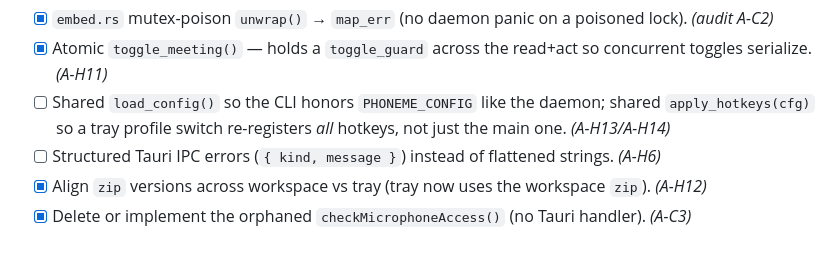
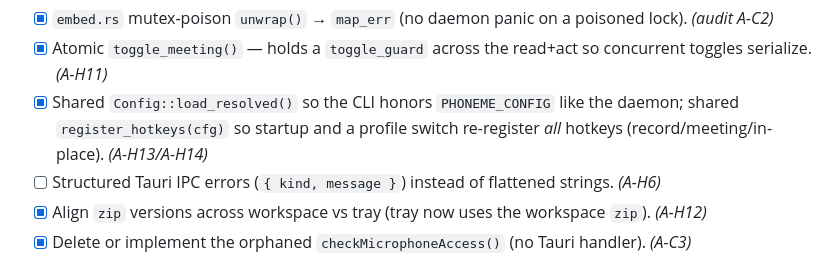
Before and after one commit to namefailed/phoneme, a Markdown page: ROADMAP.md, the part around the change. GitHub-like rendering.

Commit message:
docs(roadmap): check off A-H13/A-H14 (shared config loader + hotkey registration)

```diff
--- a/ROADMAP.md
+++ b/ROADMAP.md
@@ -303,7 +303,7 @@ alongside the feature releases above.*
 **Quick correctness wins** *(small, mostly isolated)*
 - [x] `embed.rs` mutex-poison `unwrap()` → `map_err` (no daemon panic on a poisoned lock). *(audit A-C2)*
 - [x] Atomic `toggle_meeting()` — holds a `toggle_guard` across the read+act so concurrent toggles serialize. *(A-H11)*
-- [ ] Shared `load_config()` so the CLI honors `PHONEME_CONFIG` like the daemon; shared `apply_hotkeys(cfg)` so a tray profile switch re-registers *all* hotkeys, not just the main one. *(A-H13/A-H14)*
+- [x] Shared `Config::load_resolved()` so the CLI honors `PHONEME_CONFIG` like the daemon; shared `register_hotkeys(cfg)` so startup and a profile switch re-register *all* hotkeys (record/meeting/in-place). *(A-H13/A-H14)*
 - [ ] Structured Tauri IPC errors (`{ kind, message }`) instead of flattened strings. *(A-H6)*
 - [x] Align `zip` versions across workspace vs tray (tray now uses the workspace `zip`). *(A-H12)*
 - [x] Delete or implement the orphaned `checkMicrophoneAccess()` (no Tauri handler). *(A-C3)*
```
